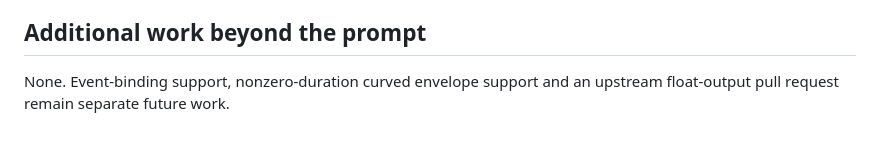
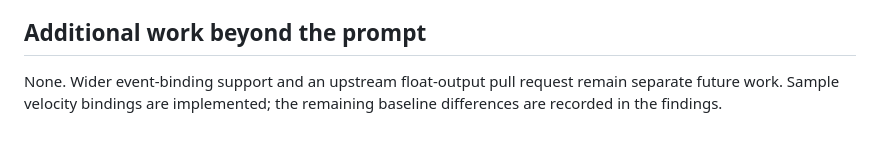
Before and after one commit to rec/safaz, a Markdown page: reference_test/README.md, the part around the change. GitHub-like rendering.

Commit message:
Record velocity binding results in reference_test findings

```diff
--- a/reference_test/README.md
+++ b/reference_test/README.md
@@ -96,5 +96,6 @@ alter gain, pitch, onset or source eligibility to ensure those errors are caught
 
 ## Additional work beyond the prompt
 
-None. Event-binding support, nonzero-duration curved envelope support and an
-upstream float-output pull request remain separate future work.
+None. Wider event-binding support and an upstream float-output pull request
+remain separate future work. Sample velocity bindings are implemented; the
+remaining baseline differences are recorded in the findings.
```
Also changed, not shown: plan/reference-test.md (+6 -6 lines), reference_test/findings.md (+61 -9 lines).
